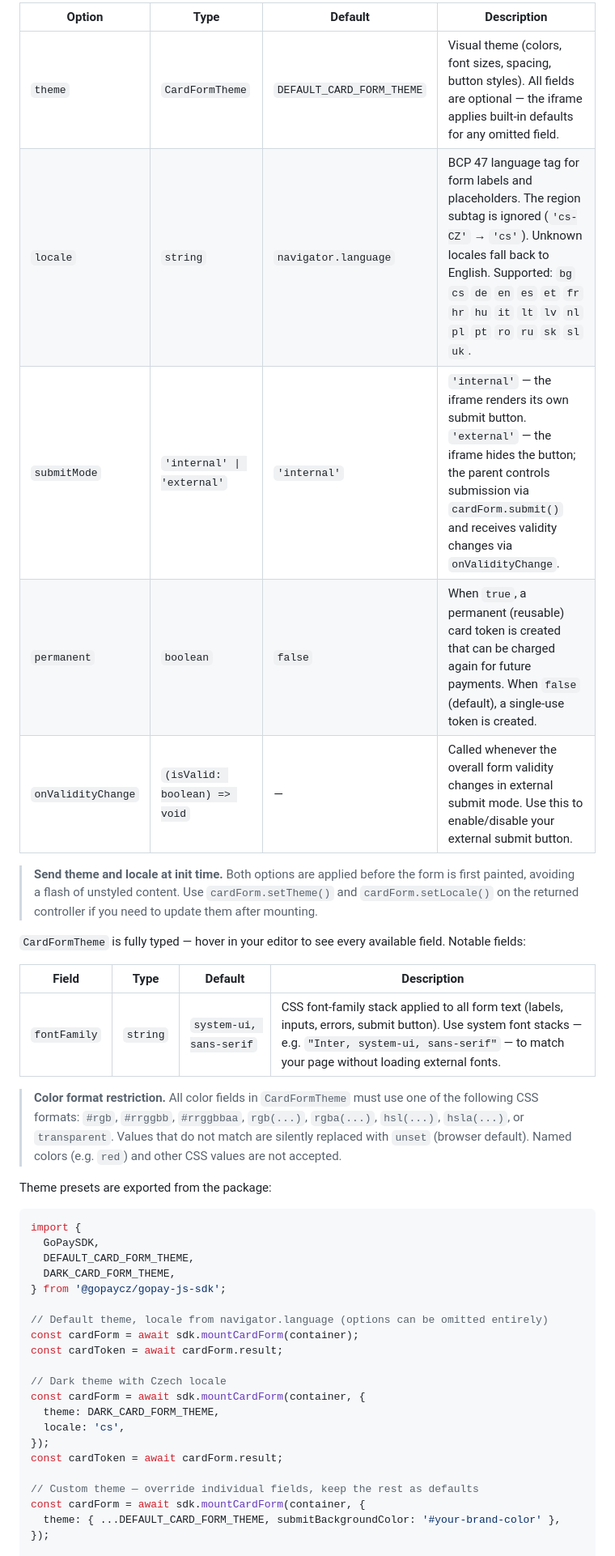
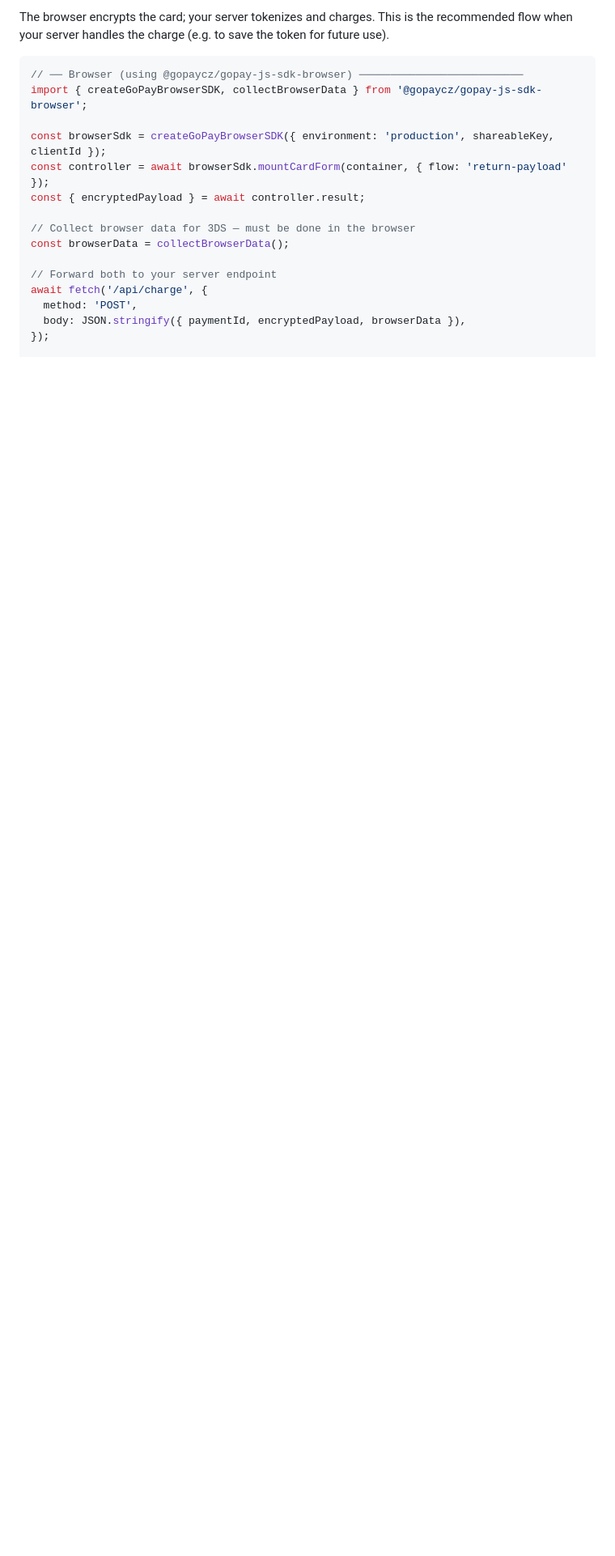
Before and after one commit to gopaycommunity/gopay-js-sdk, a Markdown page: sdk/README.md, the part around one of its changes. Shown at 81% size. Rendered like a GitHub page; blank space fills up the shorter version.

````diff
--- a/sdk/README.md
+++ b/sdk/README.md
@@ -323,44 +361,20 @@ document.body.appendChild(img);
 
-| Option | Type | Default | Description |
-|---|---|---|---|
-| `theme` | `CardFormTheme` | `DEFAULT_CARD_FORM_THEME` | Visual theme (colors, font sizes, spacing, button styles). All fields are optional — the iframe applies built-in defaults for any omitted field. |
-| `locale` | `string` | `navigator.language` | BCP 47 language tag for form labels and placeholders. The region subtag is ignored (`'cs-CZ'` → `'cs'`). Unknown locales fall back to English. Supported: `bg` `cs` `de` `en` `es` `et` `fr` `hr` `hu` `it` `lt` `lv` `nl` `pl` `pt` `ro` `ru` `sk` `sl` `uk`. |
-| `submitMode` | `'internal' \| 'external'` | `'internal'` | `'internal'` — the iframe renders its own submit button. `'external'` — the iframe hides the button; the parent controls submission via `cardForm.submit()` and receives validity changes via `onValidityChange`. |
-| `permanent` | `boolean` | `false` | When `true`, a permanent (reusable) card token is created that can be charged again for future payments. When `false` (default), a single-use token is created. |
-| `onValidityChange` | `(isValid: boolean) => void` | — | Called whenever the overall form validity changes in external submit mode. Use this to enable/disable your external submit button. |
-
-> **Send theme and locale at init time.** Both options are applied before the form is first painted, avoiding a flash of unstyled content. Use `cardForm.setTheme()` and `cardForm.setLocale()` on the returned controller if you need to update them after mounting.
-
-`CardFormTheme` is fully typed — hover in your editor to see every available field. Notable fields:
-
-| Field | Type | Default | Description |
-|---|---|---|---|
-| `fontFamily` | `string` | `system-ui, sans-serif` | CSS font-family stack applied to all form text (labels, inputs, errors, submit button). Use system font stacks — e.g. `"Inter, system-ui, sans-serif"` — to match your page without loading external fonts. |
-
-> **Color format restriction.** All color fields in `CardFormTheme` must use one of the following CSS formats: `#rgb`, `#rrggbb`, `#rrggbbaa`, `rgb(...)`, `rgba(...)`, `hsl(...)`, `hsla(...)`, or `transparent`. Values that do not match are silently replaced with `unset` (browser default). Named colors (e.g. `red`) and other CSS values are not accepted.
-
-Theme presets are exported from the package:
+The browser encrypts the card; your server tokenizes and charges. This is the recommended flow when your server handles the charge (e.g. to save the token for future use).
 
 ```ts
-import {
-  GoPaySDK,
-  DEFAULT_CARD_FORM_THEME,
-  DARK_CARD_FORM_THEME,
-} from '@gopaycz/gopay-js-sdk';
+// ── Browser (using @gopaycz/gopay-js-sdk-browser) ──────────────────────────
+import { createGoPayBrowserSDK, collectBrowserData } from '@gopaycz/gopay-js-sdk-browser';
 
-// Default theme, locale from navigator.language (options can be omitted entirely)
-const cardForm = await sdk.mountCardForm(container);
-const cardToken = await cardForm.result;
+const browserSdk = createGoPayBrowserSDK({ environment: 'production', shareableKey, clientId });
+const controller = await browserSdk.mountCardForm(container, { flow: 'return-payload' });
+const { encryptedPayload } = await controller.result;
 
-// Dark theme with Czech locale
-const cardForm = await sdk.mountCardForm(container, {
-  theme: DARK_CARD_FORM_THEME,
-  locale: 'cs',
-});
-const cardToken = await cardForm.result;
+// Collect browser data for 3DS — must be done in the browser
+const browserData = collectBrowserData();
 
-// Custom theme — override individual fields, keep the rest as defaults
-const cardForm = await sdk.mountCardForm(container, {
-  theme: { ...DEFAULT_CARD_FORM_THEME, submitBackgroundColor: '#your-brand-color' },
+// Forward both to your server endpoint
+await fetch('/api/charge', {
+  method: 'POST',
+  body: JSON.stringify({ paymentId, encryptedPayload, browserData }),
 });
 
````
Also changed, not shown: other parts of sdk/README.md (+77 -58 lines), browser-sdk/README.md (+11 -1 lines).
